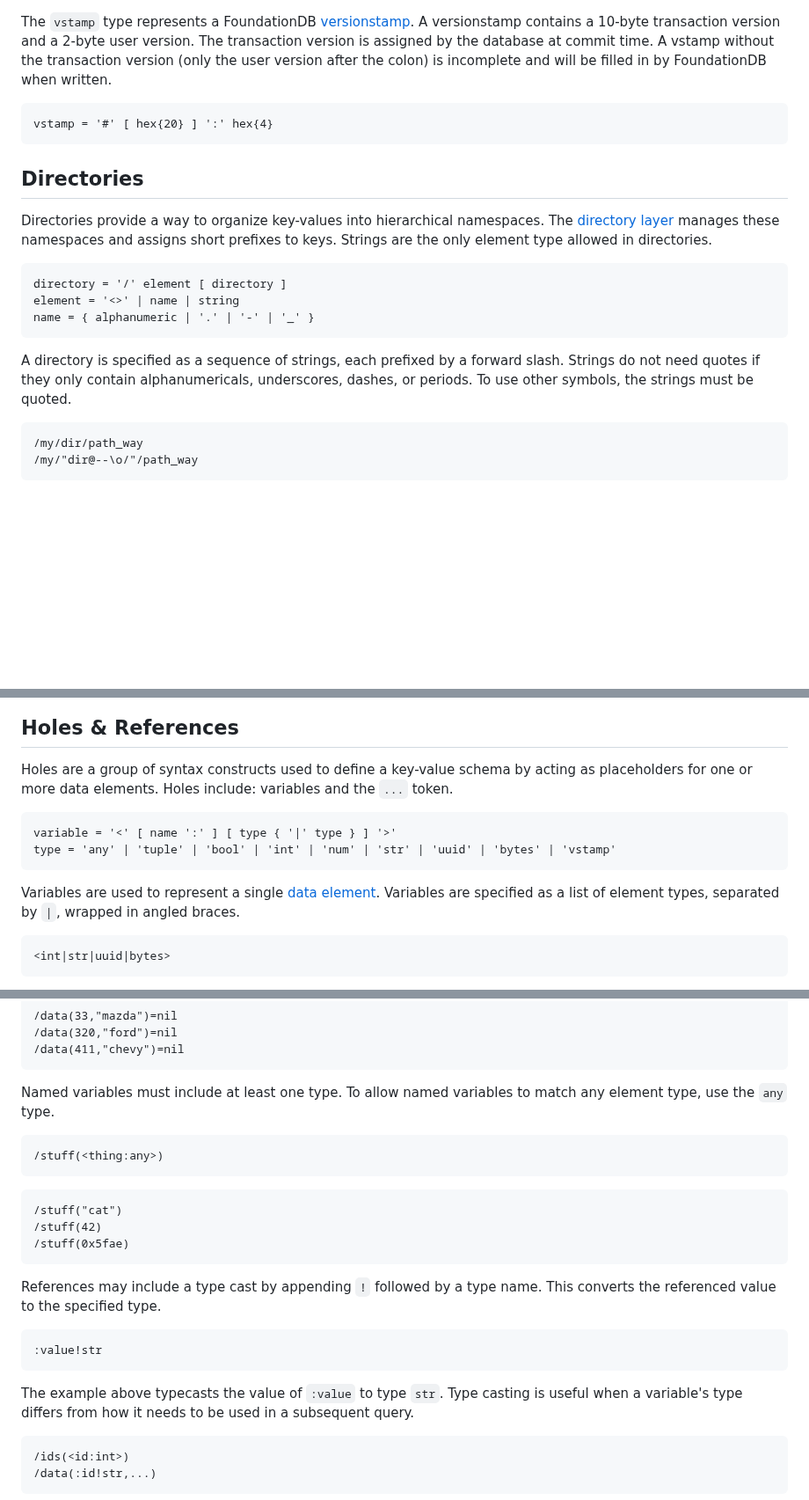
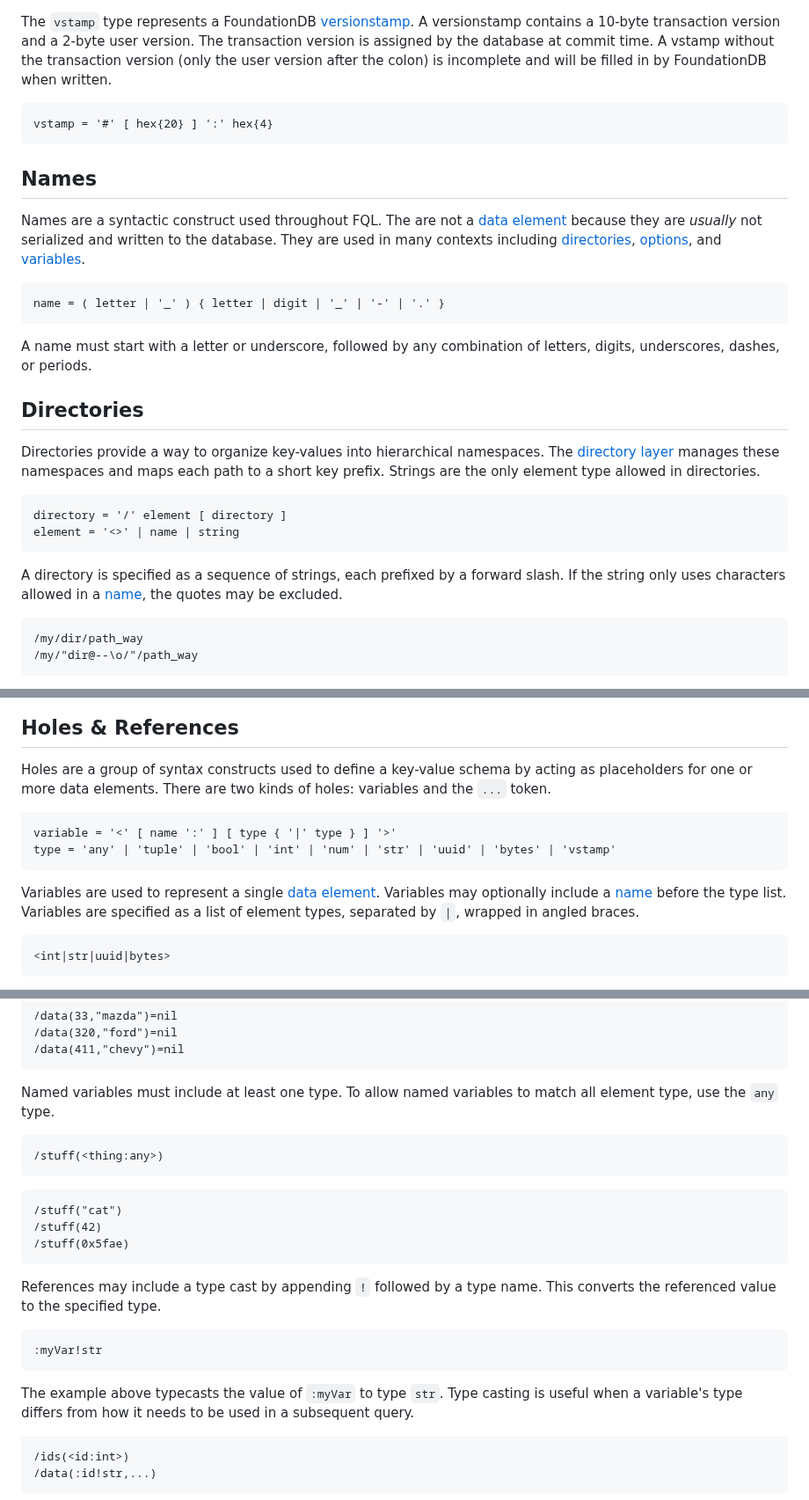
Before and after one commit to janderland/fql, a Markdown page: docs/index.md, 3 parts joined by grey strips. Shown at 88% size. Rendered like a GitHub page; blank space fills up the shorter version.

Commit message:
add names to the documentation

````diff
--- a/docs/index.md
+++ b/docs/index.md
@@ -282,11 +282,28 @@ written.
 vstamp = '#' [ hex{20} ] ':' hex{4}
 ```
 
+## Names
+
+Names are a syntactic construct used throughout FQL. The are
+not a [data element](#data-elements) because they are
+*usually* not serialized and written to the database. They
+are used in many contexts including
+[directories](#directories), [options](#options), and
+[variables](#holes-references).
+
+```language-ebnf {.grammar}
+name = ( letter | '_' ) { letter | digit | '_' | '-' | '.' }
+```
+
+A name must start with a letter or underscore, followed by
+any combination of letters, digits, underscores, dashes, or
+periods.
+
 ## Directories
 
 Directories provide a way to organize key-values into
 hierarchical namespaces. The [directory layer][] manages
-these namespaces and assigns short prefixes to keys.
+these namespaces and maps each path to a short key prefix.
 Strings are the only element type allowed in directories.
 
 [directory layer]: https://apple.github.io/foundationdb/developer-guide.html#directories
@@ -294,13 +311,12 @@ Strings are the only element type allowed in directories.
 ```language-ebnf {.grammar}
 directory = '/' element [ directory ]
 element = '<>' | name | string
-name = { alphanumeric | '.' | '-' | '_' }
 ```
 
 A directory is specified as a sequence of strings, each
-prefixed by a forward slash. Strings do not need quotes if
-they only contain alphanumericals, underscores, dashes, or
-periods. To use other symbols, the strings must be quoted.
+prefixed by a forward slash. If the string only uses
+characters allowed in a [name](#names), the quotes may be
+excluded.
 
 ```language-fql {.query}
 /my/dir/path_way
@@ -324,7 +340,8 @@ a placeholder for any directory name.
 
 Holes are a group of syntax constructs used to define
 a key-value schema by acting as placeholders for one or more
-data elements. Holes include: variables and the `...` token.
+data elements. There are two kinds of holes: variables and
+the `...` token.
 
 ```language-ebnf {.grammar}
 variable = '<' [ name ':' ] [ type { '|' type } ] '>'
@@ -332,9 +349,10 @@ type = 'any' | 'tuple' | 'bool' | 'int' | 'num' | 'str' | 'uuid' | 'bytes' | 'vs
 ```
 
 Variables are used to represent a single [data
-element](#data-elements). Variables are specified as a list
-of element types, separated by `|`, wrapped in angled
-braces.
+element](#data-elements). Variables may optionally include a
+[name](#names) before the type list. Variables are specified
+as a list of element types, separated by `|`, wrapped in
+angled braces.
 
 ```language-fql
 <int|str|uuid|bytes>
@@ -390,7 +408,7 @@ reference = ':' name [ '!' type ]
 ```
 
 Named variables must include at least one type. To allow
-named variables to match any element type, use the `any`
+named variables to match all element type, use the `any`
 type.
 
 ```language-fql {.query}
@@ -408,10 +426,10 @@ by a type name. This converts the referenced value to the
 specified type.
 
 ```language-fql
-:value!str
+:myVar!str
 ```
 
-The example above typecasts the value of `:value` to type
+The example above typecasts the value of `:myVar` to type
 `str`. Type casting is useful when a variable's type differs
 from how it needs to be used in a subsequent query.
 
````
Also changed, not shown: other parts of docs/index.md (+1 -1 lines).
